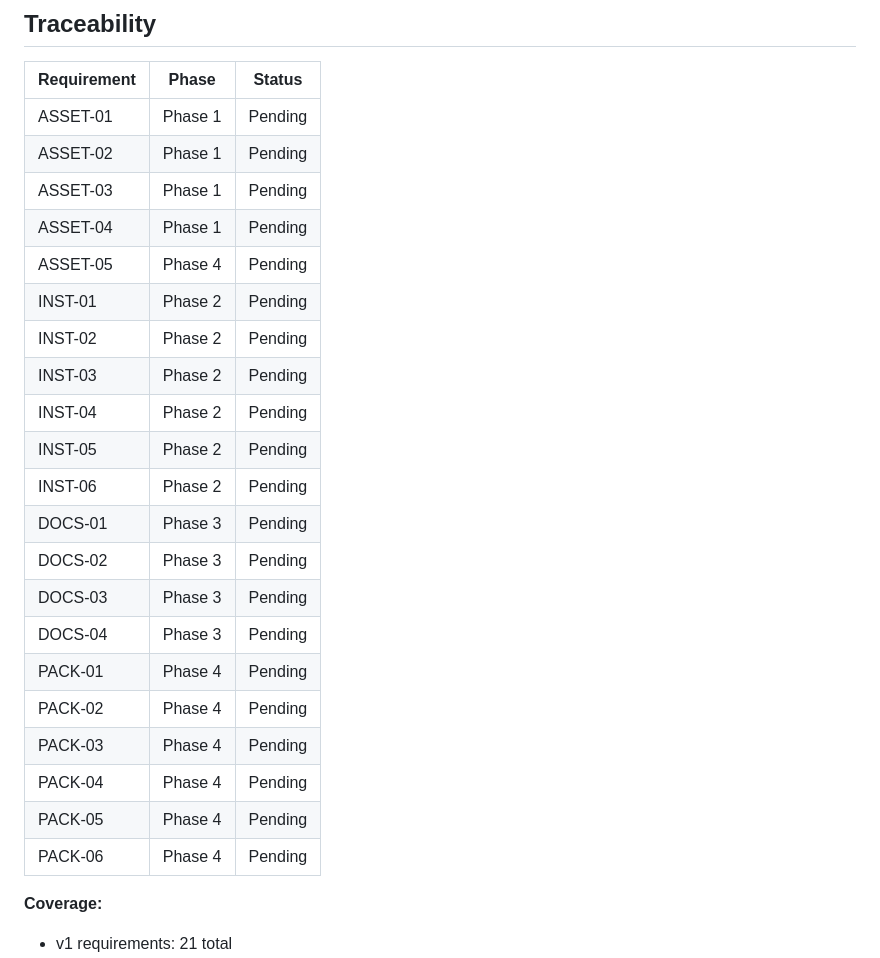
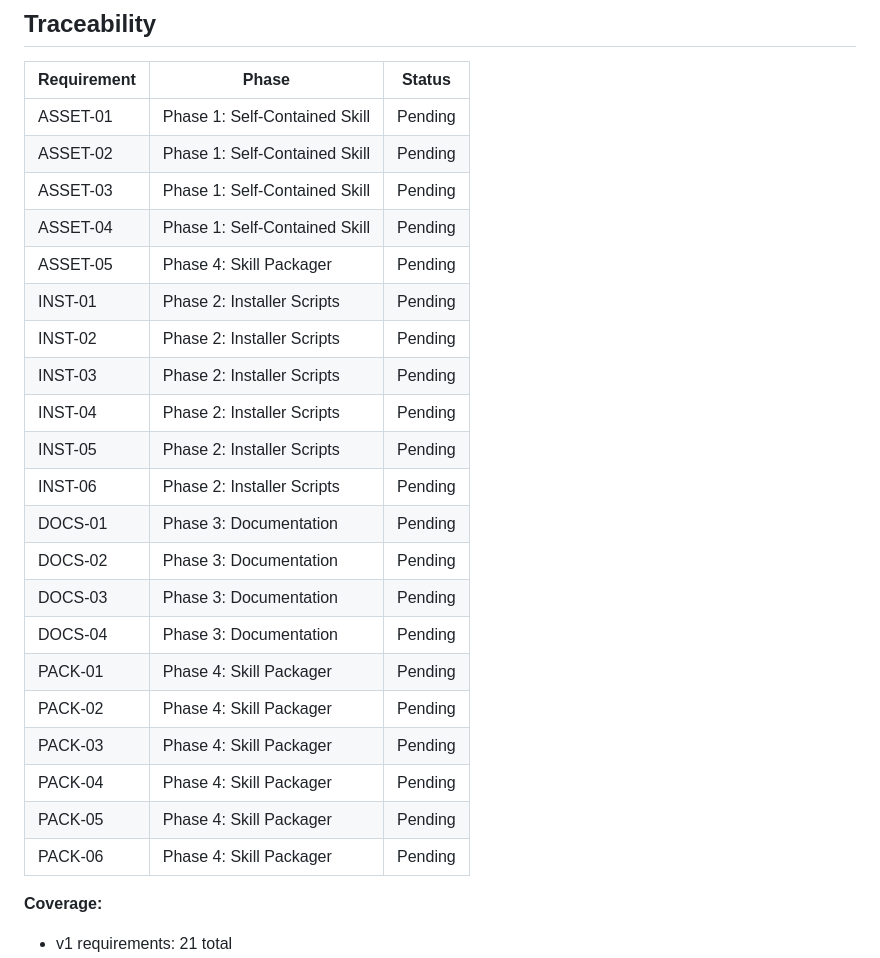
Before and after one commit to athurdekoos/ppt, a Markdown page: .planning/REQUIREMENTS.md, the part around the change. GitHub-like rendering.

Commit message:
docs: create roadmap (4 phases)

```diff
--- a/.planning/REQUIREMENTS.md
+++ b/.planning/REQUIREMENTS.md
@@ -64,27 +64,27 @@
 
 | Requirement | Phase | Status |
 |-------------|-------|--------|
-| ASSET-01 | Phase 1 | Pending |
-| ASSET-02 | Phase 1 | Pending |
-| ASSET-03 | Phase 1 | Pending |
-| ASSET-04 | Phase 1 | Pending |
-| ASSET-05 | Phase 4 | Pending |
-| INST-01 | Phase 2 | Pending |
-| INST-02 | Phase 2 | Pending |
-| INST-03 | Phase 2 | Pending |
-| INST-04 | Phase 2 | Pending |
-| INST-05 | Phase 2 | Pending |
-| INST-06 | Phase 2 | Pending |
-| DOCS-01 | Phase 3 | Pending |
-| DOCS-02 | Phase 3 | Pending |
-| DOCS-03 | Phase 3 | Pending |
-| DOCS-04 | Phase 3 | Pending |
-| PACK-01 | Phase 4 | Pending |
-| PACK-02 | Phase 4 | Pending |
-| PACK-03 | Phase 4 | Pending |
-| PACK-04 | Phase 4 | Pending |
-| PACK-05 | Phase 4 | Pending |
-| PACK-06 | Phase 4 | Pending |
+| ASSET-01 | Phase 1: Self-Contained Skill | Pending |
+| ASSET-02 | Phase 1: Self-Contained Skill | Pending |
+| ASSET-03 | Phase 1: Self-Contained Skill | Pending |
+| ASSET-04 | Phase 1: Self-Contained Skill | Pending |
+| ASSET-05 | Phase 4: Skill Packager | Pending |
+| INST-01 | Phase 2: Installer Scripts | Pending |
+| INST-02 | Phase 2: Installer Scripts | Pending |
+| INST-03 | Phase 2: Installer Scripts | Pending |
+| INST-04 | Phase 2: Installer Scripts | Pending |
+| INST-05 | Phase 2: Installer Scripts | Pending |
+| INST-06 | Phase 2: Installer Scripts | Pending |
+| DOCS-01 | Phase 3: Documentation | Pending |
+| DOCS-02 | Phase 3: Documentation | Pending |
+| DOCS-03 | Phase 3: Documentation | Pending |
+| DOCS-04 | Phase 3: Documentation | Pending |
+| PACK-01 | Phase 4: Skill Packager | Pending |
+| PACK-02 | Phase 4: Skill Packager | Pending |
+| PACK-03 | Phase 4: Skill Packager | Pending |
+| PACK-04 | Phase 4: Skill Packager | Pending |
+| PACK-05 | Phase 4: Skill Packager | Pending |
+| PACK-06 | Phase 4: Skill Packager | Pending |
 
 **Coverage:**
 - v1 requirements: 21 total
```
Also changed, not shown: .planning/ROADMAP.md (added, +69 -0 lines), .planning/STATE.md (added, +51 -0 lines).
